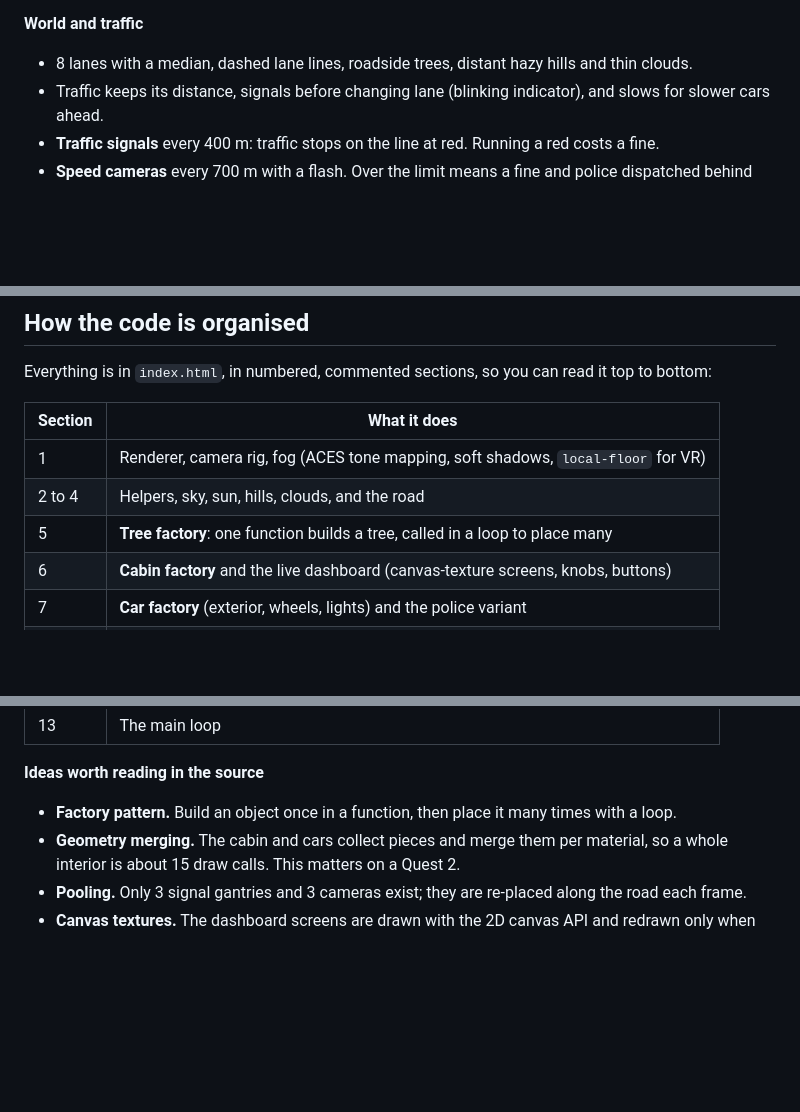
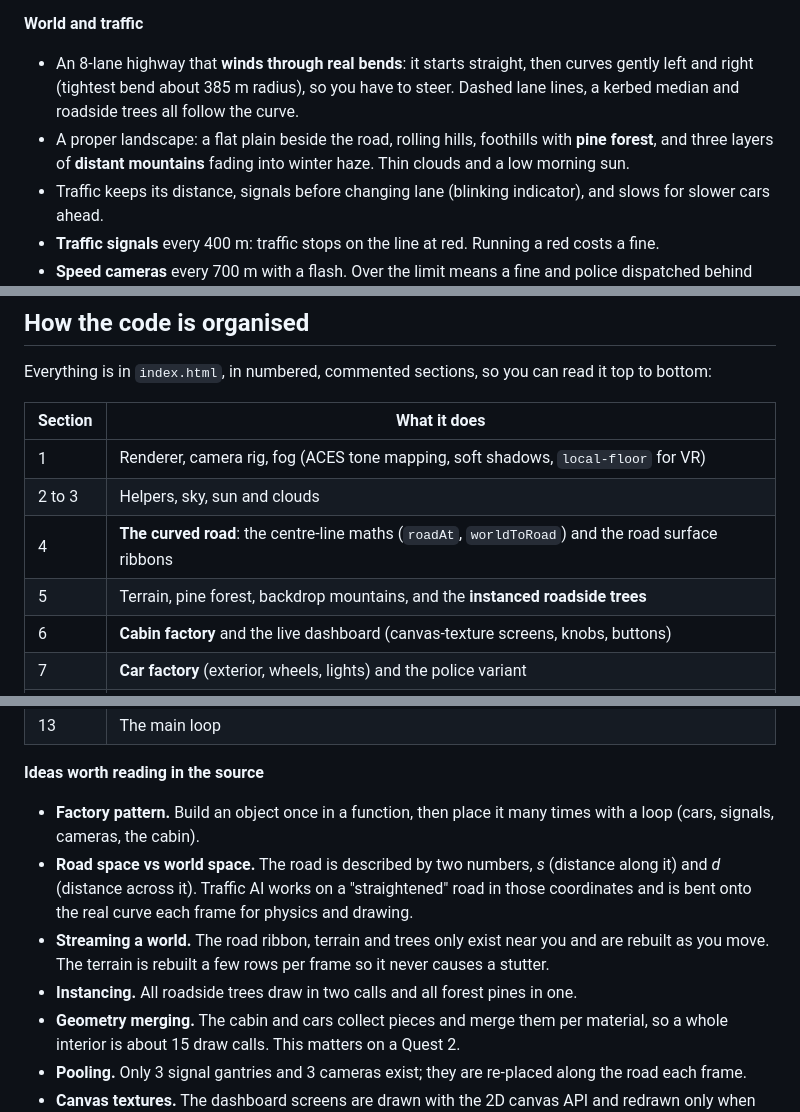
Before and after one commit to manomayupadhye/driver-vr, a Markdown page: README.md, 3 parts joined by grey strips. Rendered like a GitHub page; blank space fills up the shorter version.

```diff
--- a/README.md
+++ b/README.md
@@ -27,7 +27,8 @@ Everything lives in **one self-contained `index.html`**: markup, CSS and JavaScr
 - Screen and climate controls work from both front seats. The gear selector only works from the driver seat.
 
 **World and traffic**
-- 8 lanes with a median, dashed lane lines, roadside trees, distant hazy hills and thin clouds.
+- An 8-lane highway that **winds through real bends**: it starts straight, then curves gently left and right (tightest bend about 385 m radius), so you have to steer. Dashed lane lines, a kerbed median and roadside trees all follow the curve.
+- A proper landscape: a flat plain beside the road, rolling hills, foothills with **pine forest**, and three layers of **distant mountains** fading into winter haze. Thin clouds and a low morning sun.
 - Traffic keeps its distance, signals before changing lane (blinking indicator), and slows for slower cars ahead.
 - **Traffic signals** every 400 m: traffic stops on the line at red. Running a red costs a fine.
 - **Speed cameras** every 700 m with a flash. Over the limit means a fine and police dispatched behind you.
@@ -105,8 +106,9 @@ Everything is in `index.html`, in numbered, commented sections, so you can read
 | Section | What it does |
 |---|---|
 | 1 | Renderer, camera rig, fog (ACES tone mapping, soft shadows, `local-floor` for VR) |
-| 2 to 4 | Helpers, sky, sun, hills, clouds, and the road |
-| 5 | **Tree factory**: one function builds a tree, called in a loop to place many |
+| 2 to 3 | Helpers, sky, sun and clouds |
+| 4 | **The curved road**: the centre-line maths (`roadAt`, `worldToRoad`) and the road surface ribbons |
+| 5 | Terrain, pine forest, backdrop mountains, and the **instanced roadside trees** |
 | 6 | **Cabin factory** and the live dashboard (canvas-texture screens, knobs, buttons) |
 | 7 | **Car factory** (exterior, wheels, lights) and the police variant |
 | 8 | The player's car, traffic, inspection pedestal, and the pooled signals and cameras |
@@ -117,7 +119,10 @@ Everything is in `index.html`, in numbered, commented sections, so you can read
 | 13 | The main loop |
 
 **Ideas worth reading in the source**
-- **Factory pattern.** Build an object once in a function, then place it many times with a loop.
+- **Factory pattern.** Build an object once in a function, then place it many times with a loop (cars, signals, cameras, the cabin).
+- **Road space vs world space.** The road is described by two numbers, *s* (distance along it) and *d* (distance across it). Traffic AI works on a "straightened" road in those coordinates and is bent onto the real curve each frame for physics and drawing.
+- **Streaming a world.** The road ribbon, terrain and trees only exist near you and are rebuilt as you move. The terrain is rebuilt a few rows per frame so it never causes a stutter.
+- **Instancing.** All roadside trees draw in two calls and all forest pines in one.
 - **Geometry merging.** The cabin and cars collect pieces and merge them per material, so a whole interior is about 15 draw calls. This matters on a Quest 2.
 - **Pooling.** Only 3 signal gantries and 3 cameras exist; they are re-placed along the road each frame.
 - **Canvas textures.** The dashboard screens are drawn with the 2D canvas API and redrawn only when something changes.
```
Also changed, not shown: other parts of README.md (+2 -2 lines).
